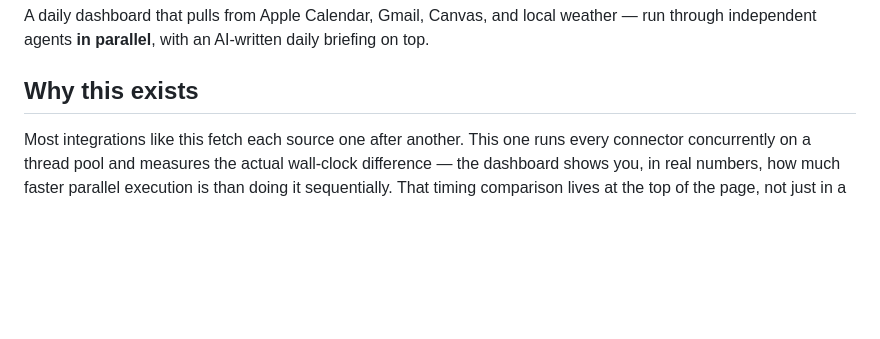
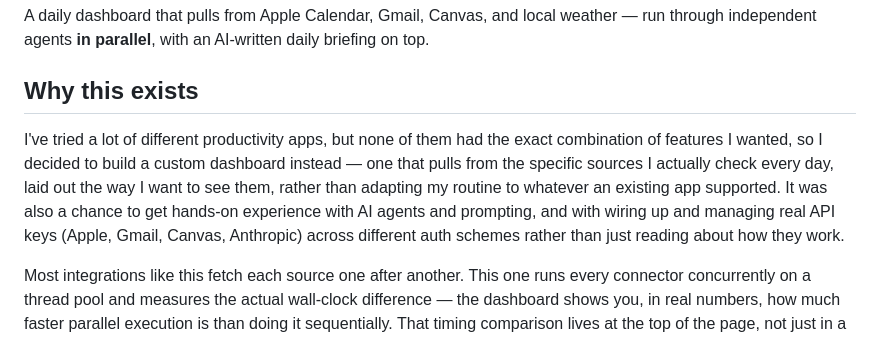
Before and after one commit to siennatalles/personal-dashboard, a Markdown page: README.md, the part around the change. Rendered like a GitHub page; blank space fills up the shorter version.

Commit message:
Expand README motivation section

```diff
--- a/README.md
+++ b/README.md
@@ -5,6 +5,15 @@ weather — run through independent agents **in parallel**, with an
 AI-written daily briefing on top.
 
 ## Why this exists
+
+I've tried a lot of different productivity apps, but none of them had the
+exact combination of features I wanted, so I decided to build a custom
+dashboard instead — one that pulls from the specific sources I actually
+check every day, laid out the way I want to see them, rather than adapting
+my routine to whatever an existing app supported. It was also a chance to
+get hands-on experience with AI agents and prompting, and with wiring up
+and managing real API keys (Apple, Gmail, Canvas, Anthropic) across
+different auth schemes rather than just reading about how they work.
 
 Most integrations like this fetch each source one after another. This one
 runs every connector concurrently on a thread pool and measures the actual
```
